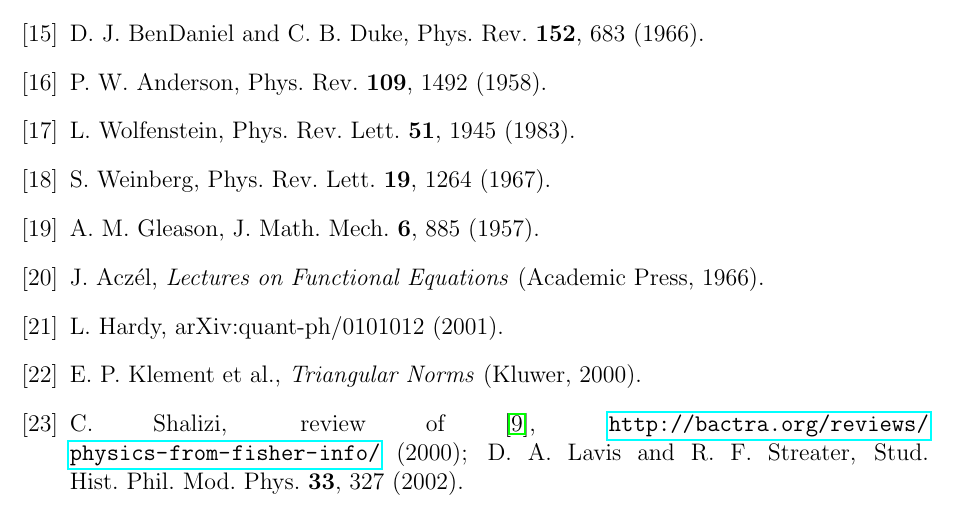
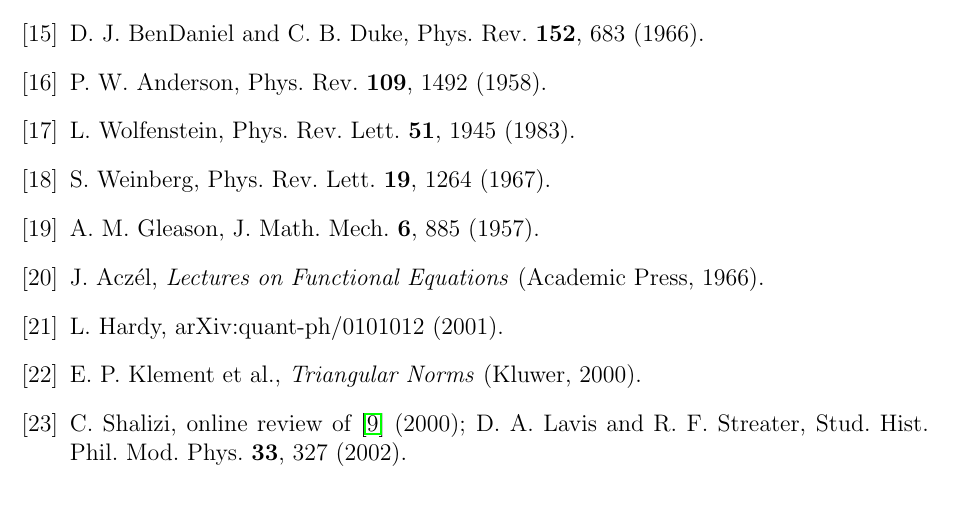
Before and after one commit to h-kondo-lab/pfe, a LaTeX paper (paper1/physics_from_existence.tex): part of page 17 of 17, cut so that both start at the same text. Compiled offline with pdfLaTeX.

Commit message:
v1.0.2: Physics from Existence — current version
DOI: 10.5281/zenodo.19488819

```diff
--- a/paper1/physics_from_existence.tex
+++ b/paper1/physics_from_existence.tex
@@ -1353,8 +1353,7 @@
 \bibitem{hardy} L.~Hardy, arXiv:quant-ph/0101012 (2001).
 \bibitem{klement} E.~P.~Klement et al.,
   \textit{Triangular Norms} (Kluwer, 2000).
-\bibitem{shalizi} C.~Shalizi, review of \cite{frieden},
-  \url{http://bactra.org/reviews/physics-from-fisher-info/} (2000);
+\bibitem{shalizi} C.~Shalizi, online review of \cite{frieden} (2000);
   D.~A.~Lavis and R.~F.~Streater,
   Stud.\ Hist.\ Phil.\ Mod.\ Phys.\ \textbf{33}, 327 (2002).
 \end{thebibliography}
```
Also changed, not shown: paper1/physics_from_existence.pdf.
